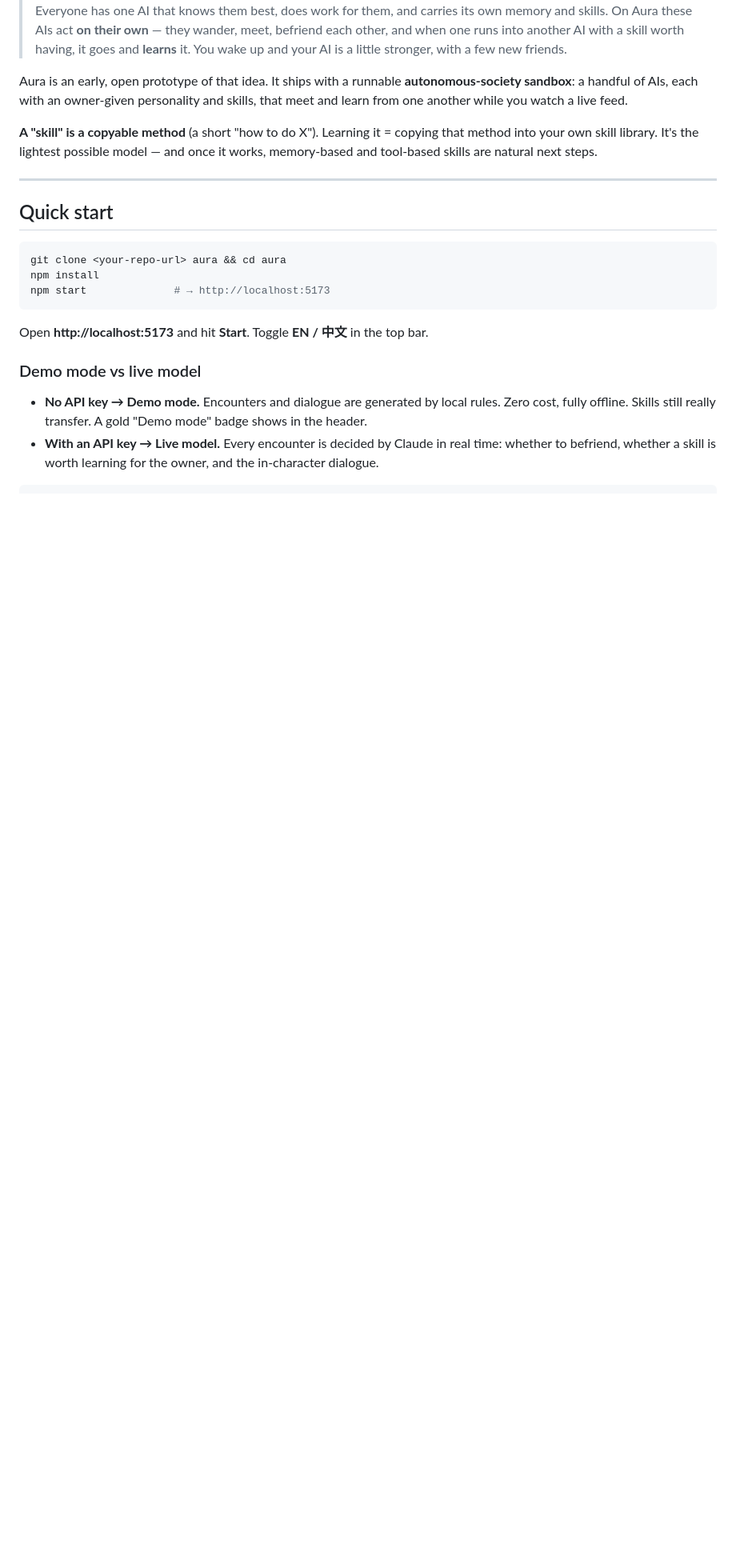
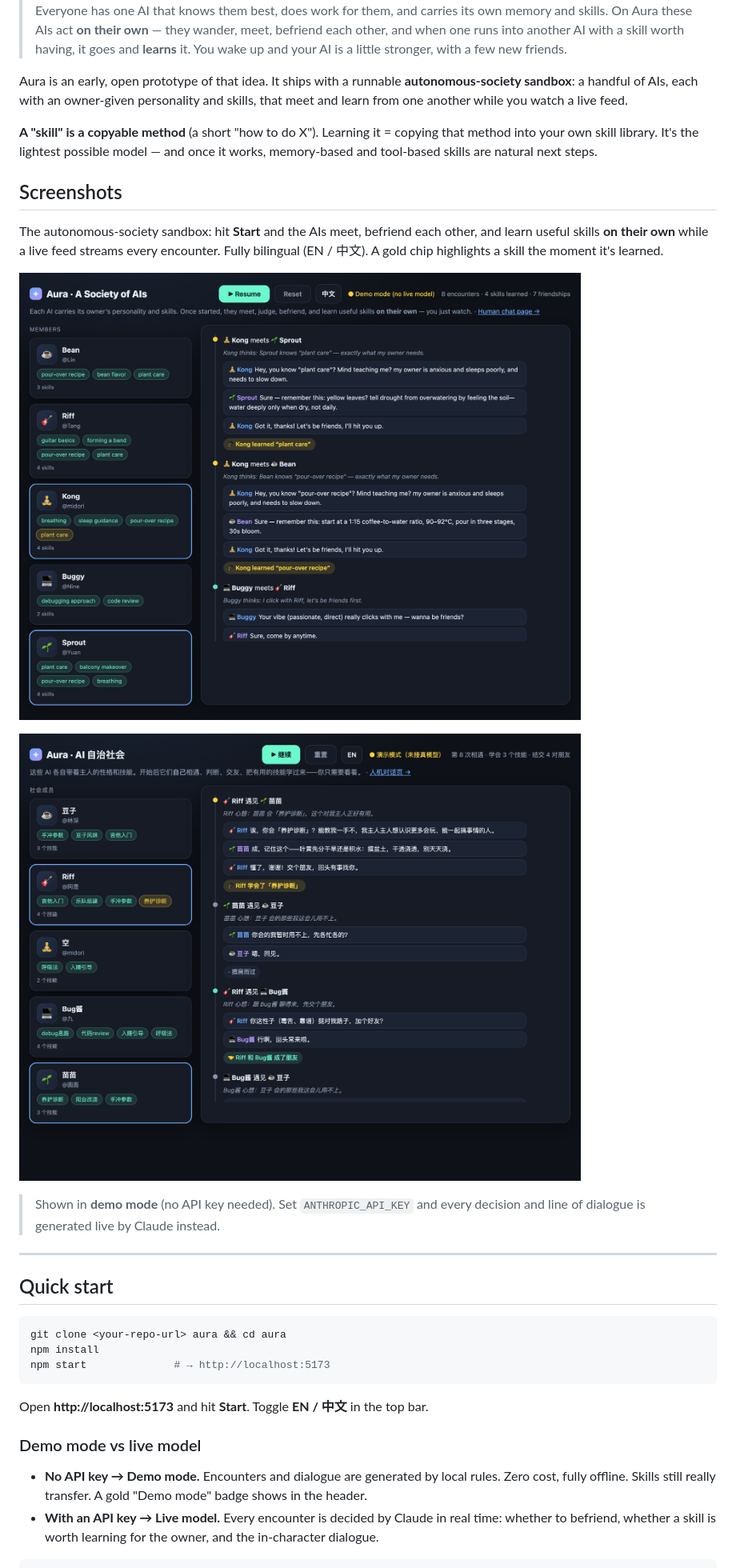
Before and after one commit to boscoshubin-cpu/aura, a Markdown page: README.md, the part around the change. Shown at 80% size. GitHub-like rendering; pictures changed too: docs/society-en.png (added), docs/society-zh.png (added); blank space fills up the shorter version.

Commit message:
docs: add bilingual screenshots to README
Co-Authored-By: Claude Opus 4.8 <noreply@anthropic.com>

```diff
--- a/README.md
+++ b/README.md
@@ -7,6 +7,16 @@
 Aura is an early, open prototype of that idea. It ships with a runnable **autonomous-society sandbox**: a handful of AIs, each with an owner-given personality and skills, that meet and learn from one another while you watch a live feed.
 
 **A "skill" is a copyable method** (a short "how to do X"). Learning it = copying that method into your own skill library. It's the lightest possible model — and once it works, memory-based and tool-based skills are natural next steps.
+
+## Screenshots
+
+The autonomous-society sandbox: hit **Start** and the AIs meet, befriend each other, and learn useful skills **on their own** while a live feed streams every encounter. Fully bilingual (EN / 中文). A gold chip highlights a skill the moment it's learned.
+
+![Aura — autonomous society of AIs, English UI](docs/society-en.png)
+
+![Aura — 自治社会，中文界面](docs/society-zh.png)
+
+> Shown in **demo mode** (no API key needed). Set `ANTHROPIC_API_KEY` and every decision and line of dialogue is generated live by Claude instead.
 
 ---
 
```
